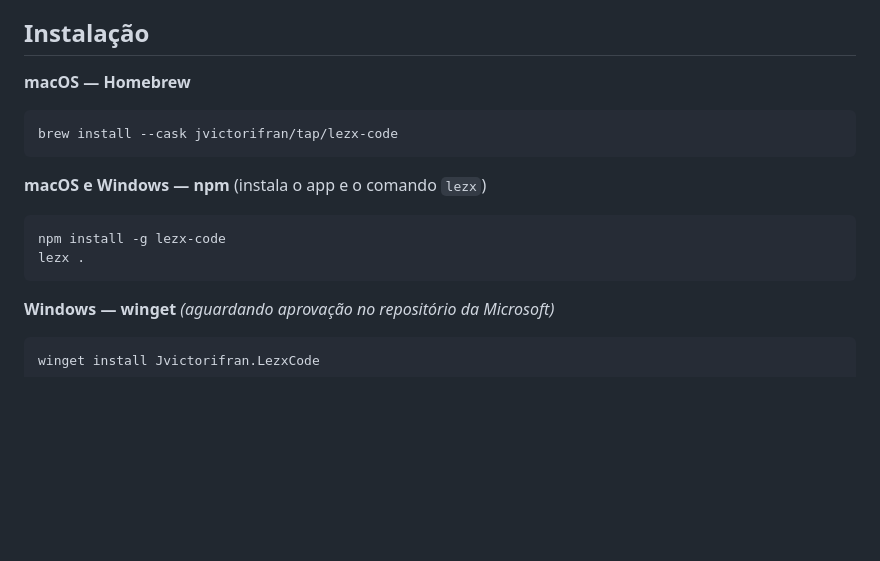
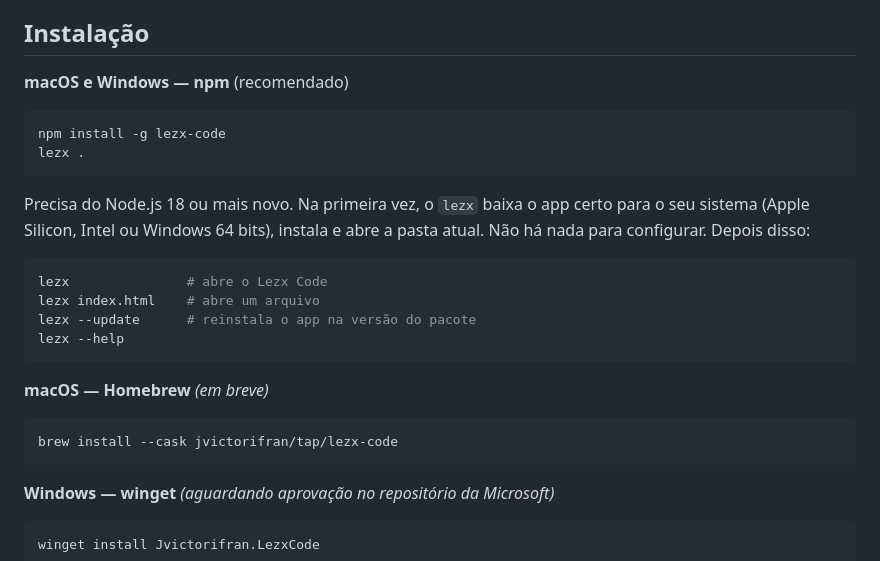
Before and after one commit to Jvictorifran/LezxCode, a Markdown page: README.md, the part around one of its changes. GitHub-like rendering; blank space fills up the shorter version.

Commit message:
README: instalação via npm como principal e suporte ao Windows
O tap do Homebrew ainda não existe, então fica marcado como em breve.

Co-Authored-By: Claude Opus 5.5 <noreply@anthropic.com>

````diff
--- a/README.md
+++ b/README.md
@@ -4,15 +7,24 @@ IDE leve para desenvolvimento web no macOS. Construída com as mesmas peças cen
 
 ## Instalação
 
-**macOS — Homebrew**
-```bash
-brew install --cask jvictorifran/tap/lezx-code
-```
-
-**macOS e Windows — npm** (instala o app e o comando `lezx`)
+**macOS e Windows — npm** (recomendado)
 ```bash
 npm install -g lezx-code
 lezx .
+```
+
+Precisa do Node.js 18 ou mais novo. Na primeira vez, o `lezx` baixa o app certo para o seu sistema (Apple Silicon, Intel ou Windows 64 bits), instala e abre a pasta atual. Não há nada para configurar. Depois disso:
+
+```bash
+lezx               # abre o Lezx Code
+lezx index.html    # abre um arquivo
+lezx --update      # reinstala o app na versão do pacote
+lezx --help
+```
+
+**macOS — Homebrew** *(em breve)*
+```bash
+brew install --cask jvictorifran/tap/lezx-code
 ```
 
 **Windows — winget** *(aguardando aprovação no repositório da Microsoft)*
````
Also changed, not shown: other parts of README.md (+4 -1 lines).
